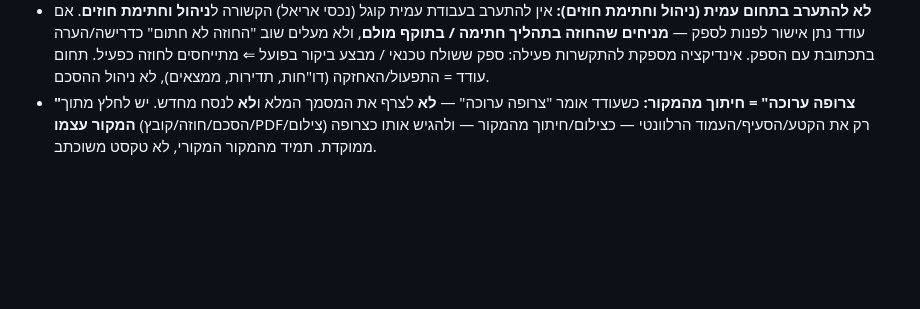
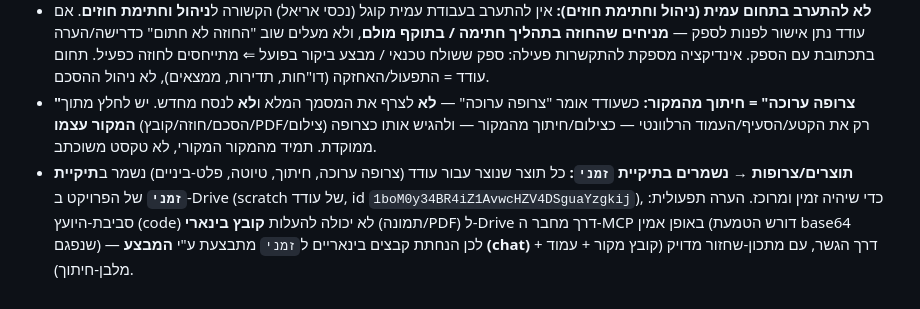
Before and after one commit to odedkd/odedkd, a Markdown page: CLAUDE.md, the part around the change. GitHub-like rendering; blank space fills up the shorter version.

Commit message:
CLAUDE.md: כלל-ברזל — תוצרים/צרופות נשמרים בתיקיית "זמני"
כל תוצר (צרופה ערוכה/חיתוך/טיוטה) נשמר בתיקיית זמני ב-Drive.
קבצים בינאריים מונחתים ע"י המבצע דרך הגשר (מגבלת base64 בסביבת היועץ).

Co-Authored-By: Claude Opus 4.8 (1M context) <noreply@anthropic.com>
Claude-Session: https://claude.ai/code/session_011zkXDLPZtA2vW1zqewCRPw

```diff
--- a/CLAUDE.md
+++ b/CLAUDE.md
@@ -67,3 +67,4 @@
 - **חתימת מייל ופורמט טיוטה:** מקור‑האמת הוא `00_SITE_PROTOCOL/R10_EMAIL_SIGNATURE.md` — חתימה: `עודד קדושים | חשמלאי אחזקה | רוטשילד 10 ת"א` + שורת `נייד: 054-3161921`. במייל תשובה (reply) משמיטים `אל:`/`נושא:`/`עותק:`. בקשות בנימוס מתון, עברית RTL, בלי אימוג'ים בגוף.
 - **לא להתערב בתחום עמית (ניהול וחתימת חוזים):** אין להתערב בעבודת עמית קוגל (נכסי אריאל) הקשורה ל**ניהול וחתימת חוזים**. אם עודד נתן אישור לפנות לספק — **מניחים שהחוזה בתהליך חתימה / בתוקף מולם**, ולא מעלים שוב "החוזה לא חתום" כדרישה/הערה בתכתובת עם הספק. אינדיקציה מספקת להתקשרות פעילה: ספק ששולח טכנאי / מבצע ביקור בפועל ⇐ מתייחסים לחוזה כפעיל. תחום עודד = התפעול/האחזקה (דו"חות, תדירות, ממצאים), לא ניהול ההסכם.
 - **"צרופה ערוכה" = חיתוך מהמקור:** כשעודד אומר "צרופה ערוכה" — **לא** לצרף את המסמך המלא ו**לא** לנסח מחדש. יש לחלץ מתוך **המקור עצמו** (הסכם/חוזה/קובץ/PDF/צילום) רק את הקטע/הסעיף/העמוד הרלוונטי — כצילום/חיתוך מהמקור — ולהגיש אותו כצרופה ממוקדת. תמיד מהמקור המקורי, לא טקסט משוכתב.
+- **תוצרים/צרופות → נשמרים בתיקיית `זמני`:** כל תוצר שנוצר עבור עודד (צרופה ערוכה, חיתוך, טיוטה, פלט-ביניים) נשמר ב**תיקיית `זמני`** של הפרויקט ב-Drive (scratch של עודד, id `1boM0y34BR4iZ1AvwcHZV4DSguaYzgkij`), כדי שיהיה זמין ומרוכז. הערה תפעולית: סביבת‑היועץ (code) לא יכולה להעלות **קובץ בינארי** (תמונה/PDF) ל-Drive דרך מחבר ה‑MCP באופן אמין (דורש הטמעת base64 שנפגם) — לכן הנחתת קבצים בינאריים ל`זמני` מתבצעת ע"י **המבצע (chat)** דרך הגשר, עם מתכון‑שחזור מדויק (קובץ מקור + עמוד + מלבן‑חיתוך).
```
